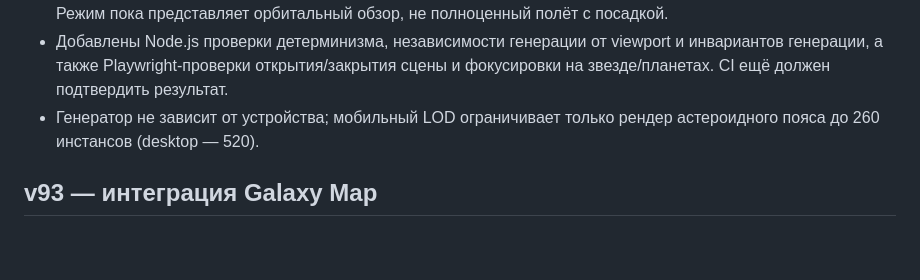
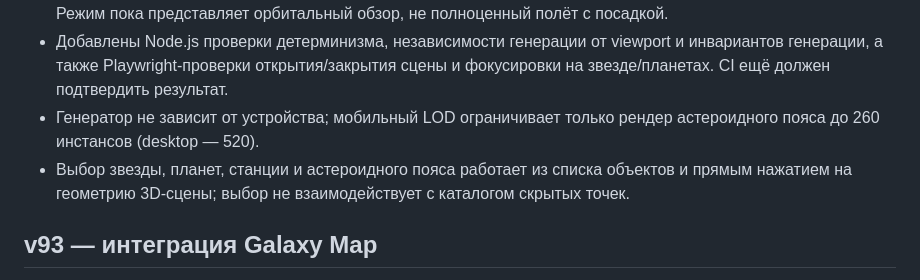
Before and after one commit to gipromeh/Starfall, a Markdown page: STARFALL_PASSPORT.md, the part around the change. GitHub-like rendering; blank space fills up the shorter version.

Commit message:
Record direct 3D picking in v94 passport

```diff
--- a/STARFALL_PASSPORT.md
+++ b/STARFALL_PASSPORT.md
@@ -918,6 +918,7 @@ PV (конец скрипта): ангар-превью, обёртка hgrView;
 - Класс звезды и планетарная архитектура являются процедурной моделью STARFALL, а не данными Spansh. Режим пока представляет орбитальный обзор, не полноценный полёт с посадкой.
 - Добавлены Node.js проверки детерминизма, независимости генерации от viewport и инвариантов генерации, а также Playwright-проверки открытия/закрытия сцены и фокусировки на звезде/планетах. CI ещё должен подтвердить результат.
 - Генератор не зависит от устройства; мобильный LOD ограничивает только рендер астероидного пояса до 260 инстансов (desktop — 520).
+- Выбор звезды, планет, станции и астероидного пояса работает из списка объектов и прямым нажатием на геометрию 3D-сцены; выбор не взаимодействует с каталогом скрытых точек.
 
 ## v93 — интеграция Galaxy Map
 - Добавлен отдельный режим 3D-карты галактики на существующем Three.js r128 renderer; второй WebGL-контекст не создаётся.
```
